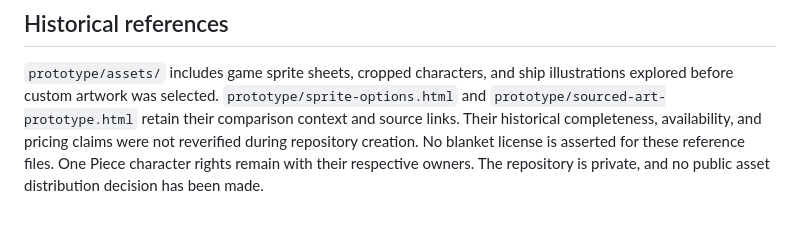
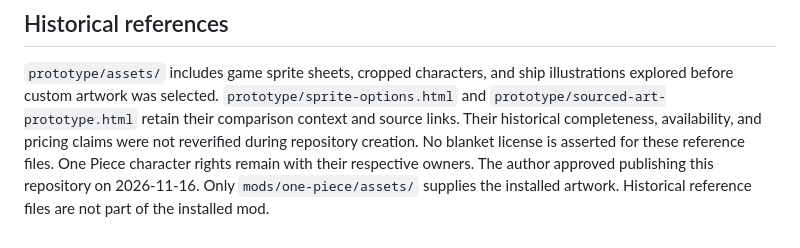
Before and after one commit to tiago-peixoto/grand-fleet-herdr, a Markdown page: docs/ARTWORK.md, the part around the change. Rendered like a GitHub page.

```diff
--- a/docs/ARTWORK.md
+++ b/docs/ARTWORK.md
@@ -44,4 +44,6 @@ Animation quality, pixel alignment, and every native asset-loading path remain t
 Their historical completeness, availability, and pricing claims were not reverified during repository creation.
 No blanket license is asserted for these reference files.
 One Piece character rights remain with their respective owners.
-The repository is private, and no public asset distribution decision has been made.
+The author approved publishing this repository on 2026-11-16.
+Only `mods/one-piece/assets/` supplies the installed artwork.
+Historical reference files are not part of the installed mod.
```
Also changed, not shown: README.md (+9 -0 lines), RECIPE.md (added, +110 -0 lines), preview.png (added).
